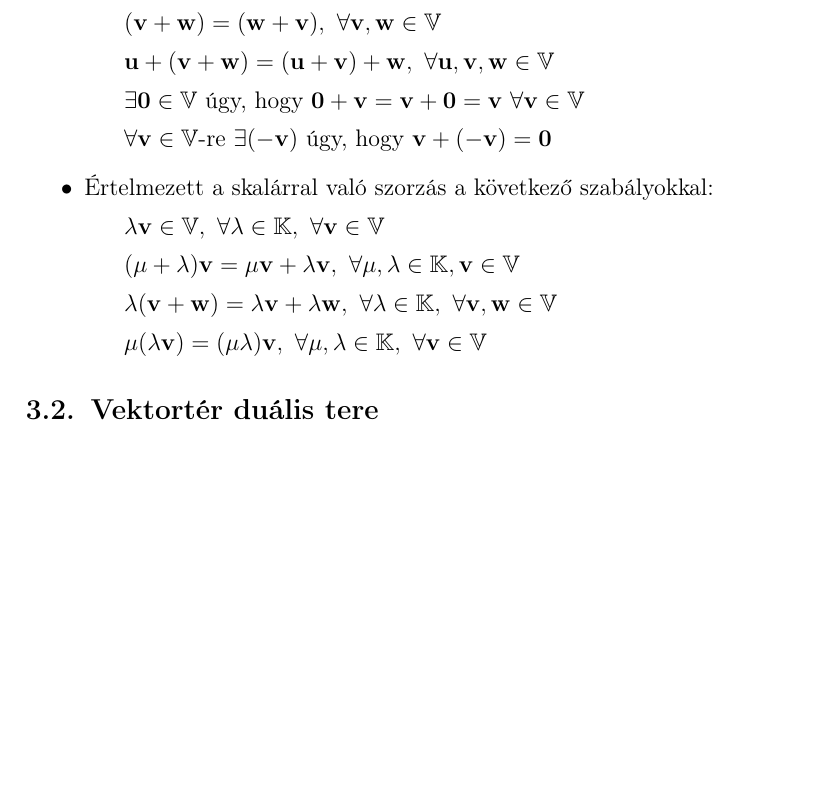
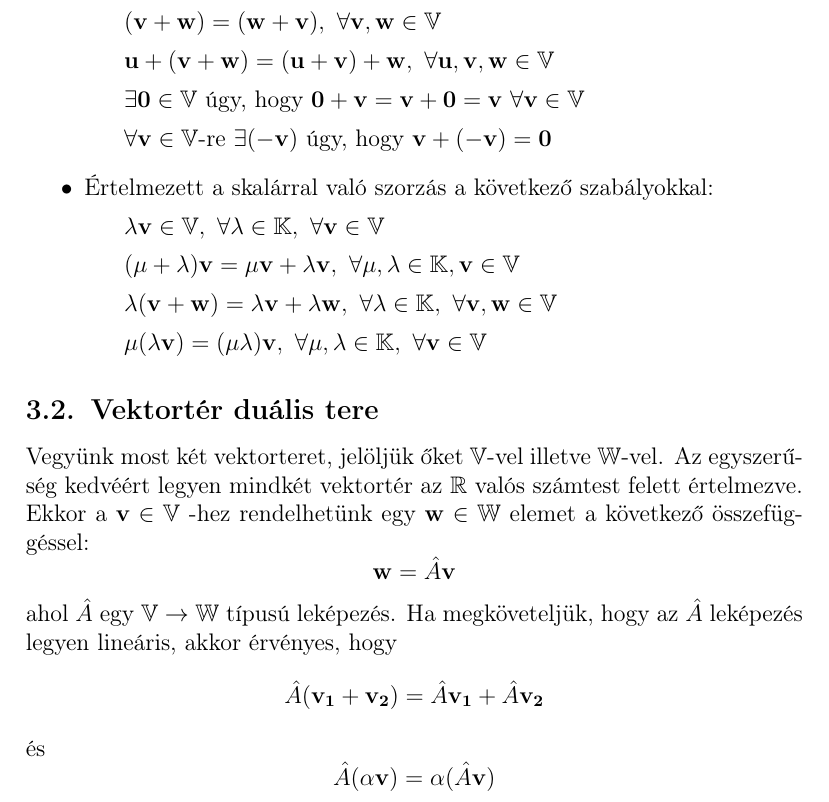
Before and after one commit to dnnagy/specreljegyzet, a LaTeX document (main.tex, which reads mathA.tex): part of page 4 of 5, cut so that both start at the same text, the shorter picture padded with empty space. Compiled offline with pdfLaTeX.

Commit message:
Dualis terek elkezdve

```diff
--- /dev/null
+++ b/mathA.tex
@@ -0,0 +7,24 @@
+\subitem $(\mathbf{v} + \w) = (\w + \mathbf{v}), ~ \forall \mathbf{v}, \w \in \mathbb{V}$
+\subitem $\mathbf{u} + (\mathbf{v} + \w) =(\mathbf{u} + \mathbf{v}) + \w, ~ \forall \mathbf{u},\mathbf{v}, \w \in \mathbb{V}$
+\subitem $\exists \mathbf{0} \in \mathbb{V} ~ \textrm{úgy, hogy} ~ \mathbf{0} + \mathbf{v} = \mathbf{v} + \mathbf{0} = \mathbf{v} ~ \forall \mathbf{v}\in\mathbb{V}$
+\subitem $ \forall \mathbf{v}\in\mathbb{V}\textrm{-re} ~ \exists (-\mathbf{v}) ~ \textrm{úgy, hogy} ~  \mathbf{v}+(-\mathbf{v})=\mathbf{0}$
+
+\item Értelmezett a skalárral való szorzás a következő szabályokkal:
+\subitem $\lambda \mathbf{v} \in \mathbb V, ~ \forall \lambda \in \mathbb{K}, ~ \forall \mathbf{v} \in \mathbb{V}$
+\subitem $(\mu + \lambda) \mathbf{v} = \mu \mathbf{v} + \lambda\mathbf{v} , ~ \forall \mu, \lambda \in \mathbb{K}, \mathbf{v} \in \mathbb{V}$
+\subitem $\lambda (\mathbf{v} + \w) = \lambda \mathbf{v} + \lambda \w, ~ \forall \lambda \in \mathbb{K}, ~ \forall \mathbf{v}, \w \in \mathbb{V}$
+\subitem $\mu (\lambda \mathbf{v}) = (\mu \lambda)\mathbf{v} , ~ \forall \mu, \lambda \in \mathbb{K},~ \forall \mathbf{v} \in \mathbb{V}$
+
+\end{itemize}
+
+\subsection{Vektortér duális tere}
+Vegyünk most két vektorteret, jelöljük őket $\mathbb{V}$-vel illetve $\mathbb{W}$-vel. Az egyszerűség kedvéért
+legyen mindkét vektortér az $\mathbb{R}$ valós számtest felett értelmezve. Ekkor a $\mathbf{v} \in \mathbb{V}$ -hez rendelhetünk
+egy $\mathbf{w} \in \mathbb{W}$ elemet a következő összefüggéssel:
+\[ \mathbf{w} = \hat{A}\mathbf{v} \]
+ahol $\hat{A}$ egy $\mathbb{V} \rightarrow \mathbb{W}$ típusú leképezés.
+Ha megköveteljük, hogy az $\hat{A}$ leképezés legyen lineáris, akkor érvényes, hogy
+\[ \hat{A}(\mathbf{v_1} + \mathbf{v_2}) = \hat{A}\mathbf{v_1} + \hat{A}\mathbf{v_2} \]
+és
+\[ \hat{A}(\alpha\mathbf{v}) = \alpha(\hat{A}\mathbf{v}) \]
+\subsection{Minkowski-tér}
```
Also changed, not shown: main.tex (+2 -22 lines), mathA.tex (6 more changed lines).
